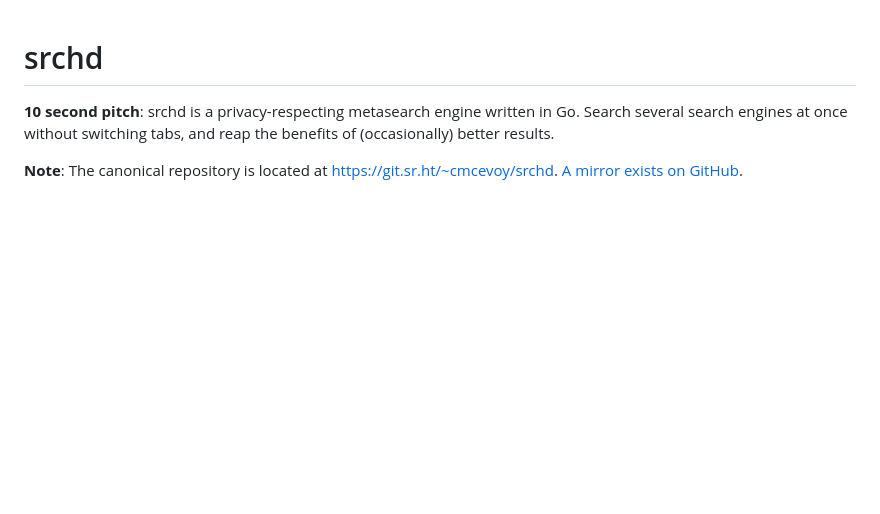
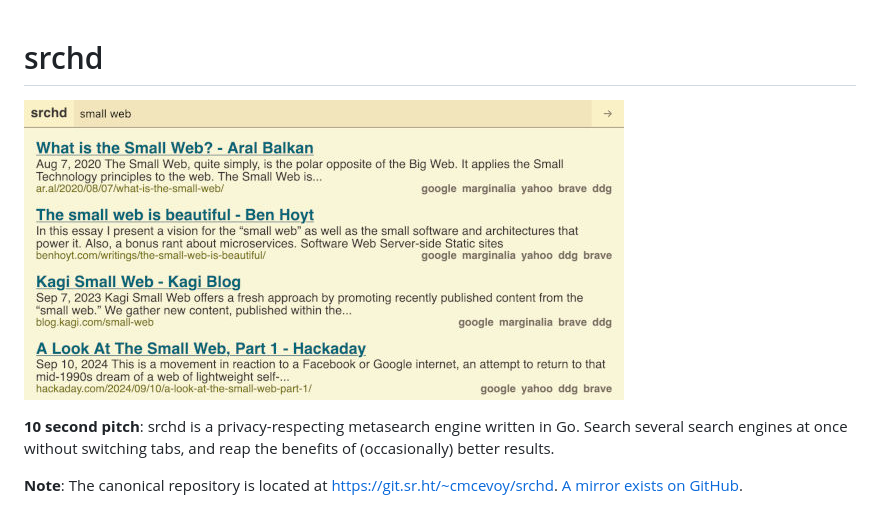
Before and after one commit to mca3/srchd, a Markdown page: README.md, the part around the change. GitHub-like rendering; pictures changed too: docs/showcase.jpg (added); blank space fills up the shorter version.

Commit message:
include screenshot in README

```diff
--- a/README.md
+++ b/README.md
@@ -1,4 +1,6 @@
 # srchd
+
+![srchd search results for "small web"](docs/showcase.jpg)
 
 **10 second pitch**:
 srchd is a privacy-respecting metasearch engine written in Go.
```
